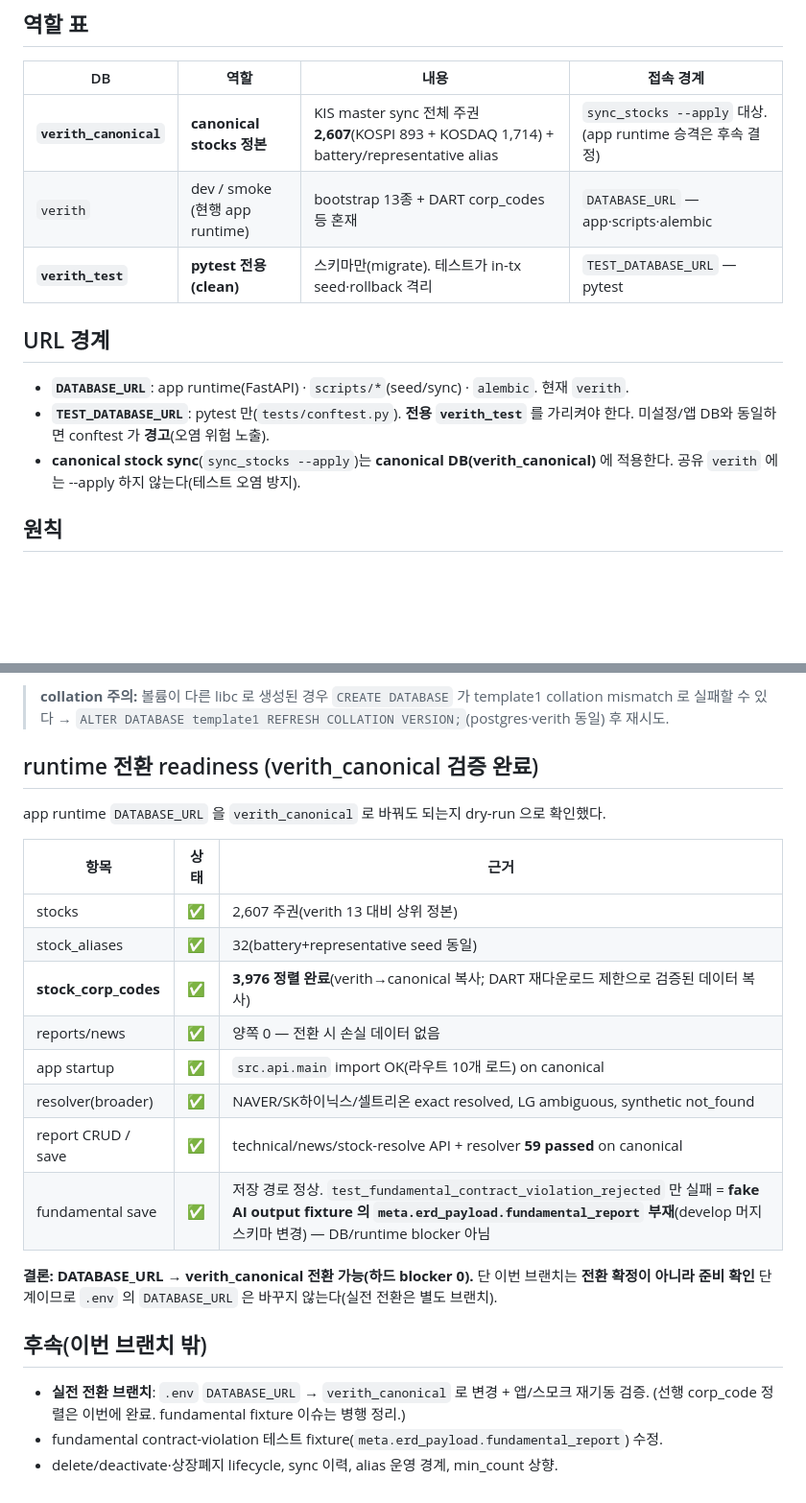
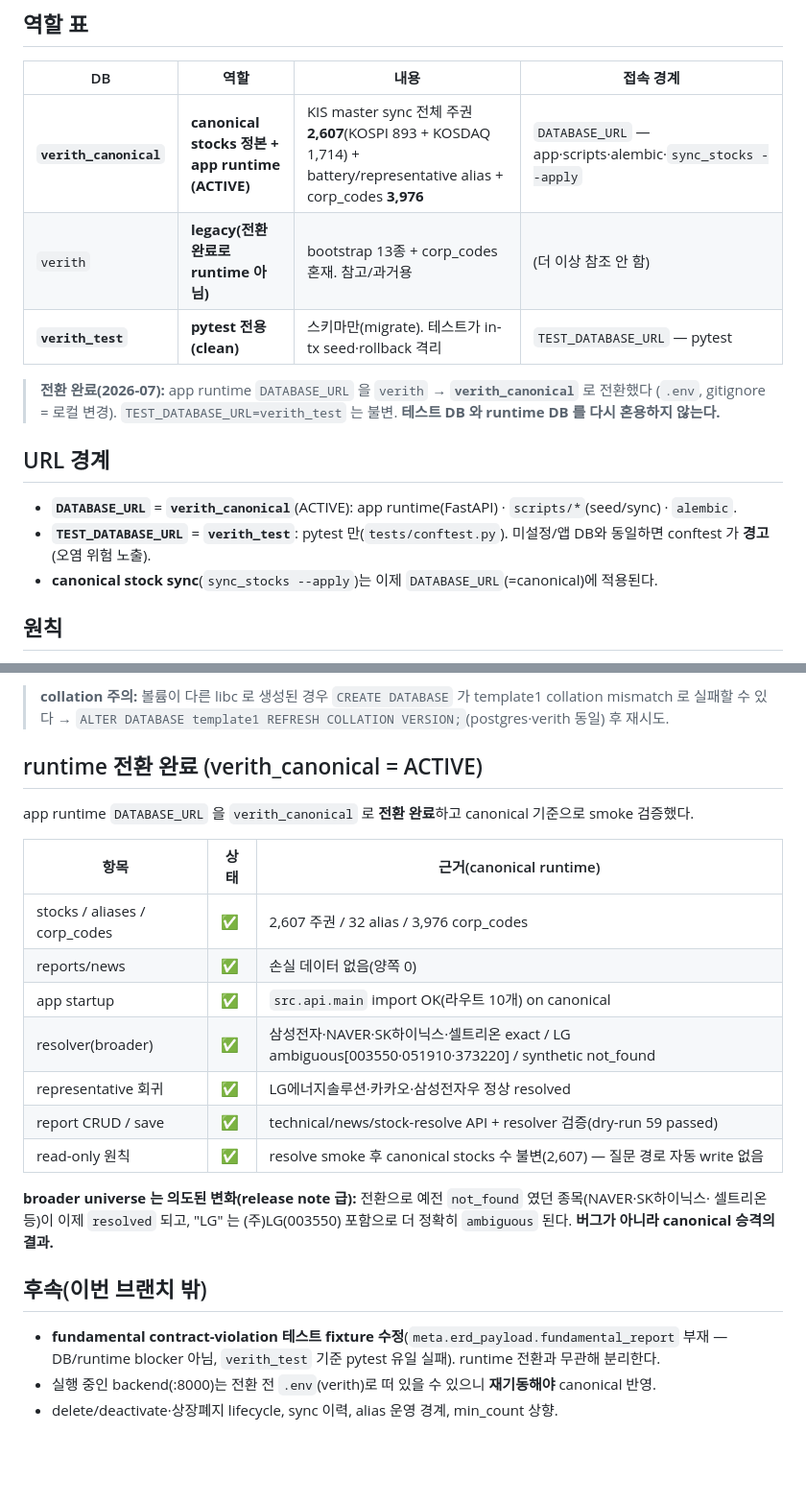
Before and after one commit to MTVS03/verith, a Markdown page: backend/docs/db_boundaries.md, 2 parts joined by grey strips. Shown at 96% size. Rendered like a GitHub page; blank space fills up the shorter version.

Commit message:
docs(backend): switch app runtime to verith_canonical (canonical stocks live)
app runtime DATABASE_URL 을 verith → verith_canonical 로 전환했다(로컬 .env,
gitignore). TEST_DATABASE_URL=verith_test 는 불변 — runtime/test DB 를 혼용하지 않는다.

- db_boundaries.md 정본 갱신: verith_canonical = canonical stocks + app runtime(ACTIVE,
  2,607 주권 + 3,976 corp_codes), verith = legacy(runtime 아님), verith_test = pytest 전용.
  broader universe(NAVER/SK하이닉스/셀트리온 resolved, LG ambiguous 확장)는 canonical
  승격의 **의도된 변화**(release note급)임을 명시.
- runtime smoke(canonical): app startup OK, resolve broader+representative+synthetic 전부
  정상, read-only 유지(stocks 수 불변). pytest(verith_test) 156 passed(격리 유지), ruff clean.

코드 변경 없음(환경/문서 경계 정리). fundamental fixture 실패 1건은 runtime blocker 아님(별도).
실행 중 backend 는 재기동해야 canonical 반영.

```diff
--- a/backend/docs/db_boundaries.md
+++ b/backend/docs/db_boundaries.md
@@ -9,16 +9,19 @@
 ## 역할 표
 | DB | 역할 | 내용 | 접속 경계 |
 |---|---|---|---|
-| **`verith_canonical`** | **canonical stocks 정본** | KIS master sync 전체 주권 **2,607**(KOSPI 893 + KOSDAQ 1,714) + battery/representative alias | `sync_stocks --apply` 대상. (app runtime 승격은 후속 결정) |
-| `verith` | dev / smoke (현행 app runtime) | bootstrap 13종 + DART corp_codes 등 혼재 | `DATABASE_URL` — app·scripts·alembic |
+| **`verith_canonical`** | **canonical stocks 정본 + app runtime (ACTIVE)** | KIS master sync 전체 주권 **2,607**(KOSPI 893 + KOSDAQ 1,714) + battery/representative alias + corp_codes **3,976** | `DATABASE_URL` — app·scripts·alembic·`sync_stocks --apply` |
+| `verith` | **legacy(전환 완료로 runtime 아님)** | bootstrap 13종 + corp_codes 혼재. 참고/과거용 | (더 이상 참조 안 함) |
 | **`verith_test`** | **pytest 전용(clean)** | 스키마만(migrate). 테스트가 in-tx seed·rollback 격리 | `TEST_DATABASE_URL` — pytest |
 
+> **전환 완료(2026-07):** app runtime `DATABASE_URL` 을 `verith` → **`verith_canonical`** 로 전환했다
+> (`.env`, gitignore = 로컬 변경). `TEST_DATABASE_URL=verith_test` 는 불변. **테스트 DB 와 runtime DB 를
+> 다시 혼용하지 않는다.**
+
 ## URL 경계
-- **`DATABASE_URL`**: app runtime(FastAPI) · `scripts/*`(seed/sync) · `alembic`. 현재 `verith`.
-- **`TEST_DATABASE_URL`**: pytest 만(`tests/conftest.py`). **전용 `verith_test`** 를 가리켜야 한다.
-  미설정/앱 DB와 동일하면 conftest 가 **경고**(오염 위험 노출).
-- **canonical stock sync**(`sync_stocks --apply`)는 **canonical DB(verith_canonical)** 에 적용한다.
-  공유 `verith` 에는 --apply 하지 않는다(테스트 오염 방지).
+- **`DATABASE_URL`** = **`verith_canonical`**(ACTIVE): app runtime(FastAPI) · `scripts/*`(seed/sync) · `alembic`.
+- **`TEST_DATABASE_URL`** = **`verith_test`**: pytest 만(`tests/conftest.py`). 미설정/앱 DB와 동일하면
+  conftest 가 **경고**(오염 위험 노출).
+- **canonical stock sync**(`sync_stocks --apply`)는 이제 `DATABASE_URL`(=canonical)에 적용된다.
 
 ## 원칙
 - **canonical source = KIS master sync DB(verith_canonical)**. `seed_stocks`(battery 10)·
@@ -50,25 +53,25 @@ DATABASE_URL=…/verith_canonical uv run python -m scripts.sync_stocks --apply
 > **collation 주의:** 볼륨이 다른 libc 로 생성된 경우 `CREATE DATABASE` 가 template1 collation mismatch 로
 > 실패할 수 있다 → `ALTER DATABASE template1 REFRESH COLLATION VERSION;`(postgres·verith 동일) 후 재시도.
 
-## runtime 전환 readiness (verith_canonical 검증 완료)
-app runtime `DATABASE_URL` 을 `verith_canonical` 로 바꿔도 되는지 dry-run 으로 확인했다.
+## runtime 전환 완료 (verith_canonical = ACTIVE)
+app runtime `DATABASE_URL` 을 `verith_canonical` 로 **전환 완료**하고 canonical 기준으로 smoke 검증했다.
 
-| 항목 | 상태 | 근거 |
+| 항목 | 상태 | 근거(canonical runtime) |
 |---|---|---|
-| stocks | ✅ | 2,607 주권(verith 13 대비 상위 정본) |
-| stock_aliases | ✅ | 32(battery+representative seed 동일) |
-| **stock_corp_codes** | ✅ | **3,976 정렬 완료**(verith→canonical 복사; DART 재다운로드 제한으로 검증된 데이터 복사) |
-| reports/news | ✅ | 양쪽 0 — 전환 시 손실 데이터 없음 |
-| app startup | ✅ | `src.api.main` import OK(라우트 10개 로드) on canonical |
-| resolver(broader) | ✅ | NAVER/SK하이닉스/셀트리온 exact resolved, LG ambiguous, synthetic not_found |
-| report CRUD / save | ✅ | technical/news/stock-resolve API + resolver **59 passed** on canonical |
-| fundamental save | ✅ | 저장 경로 정상. `test_fundamental_contract_violation_rejected` 만 실패 = **fake AI output fixture 의 `meta.erd_payload.fundamental_report` 부재**(develop 머지 스키마 변경) — DB/runtime blocker 아님 |
+| stocks / aliases / corp_codes | ✅ | 2,607 주권 / 32 alias / 3,976 corp_codes |
+| reports/news | ✅ | 손실 데이터 없음(양쪽 0) |
+| app startup | ✅ | `src.api.main` import OK(라우트 10개) on canonical |
+| resolver(broader) | ✅ | 삼성전자·NAVER·SK하이닉스·셀트리온 exact / LG ambiguous[003550·051910·373220] / synthetic not_found |
+| representative 회귀 | ✅ | LG에너지솔루션·카카오·삼성전자우 정상 resolved |
+| report CRUD / save | ✅ | technical/news/stock-resolve API + resolver 검증(dry-run 59 passed) |
+| read-only 원칙 | ✅ | resolve smoke 후 canonical stocks 수 불변(2,607) — 질문 경로 자동 write 없음 |
 
-**결론: DATABASE_URL → verith_canonical 전환 가능(하드 blocker 0).** 단 이번 브랜치는 **전환 확정이
-아니라 준비 확인** 단계이므로 `.env` 의 `DATABASE_URL` 은 바꾸지 않는다(실전 전환은 별도 브랜치).
+**broader universe 는 의도된 변화(release note 급):** 전환으로 예전 `not_found` 였던 종목(NAVER·SK하이닉스·
+셀트리온 등)이 이제 `resolved` 되고, "LG" 는 (주)LG(003550) 포함으로 더 정확히 `ambiguous` 된다. **버그가
+아니라 canonical 승격의 결과.**
 
 ## 후속(이번 브랜치 밖)
-- **실전 전환 브랜치**: `.env` `DATABASE_URL` → `verith_canonical` 로 변경 + 앱/스모크 재기동 검증.
-  (선행 corp_code 정렬은 이번에 완료. fundamental fixture 이슈는 병행 정리.)
-- fundamental contract-violation 테스트 fixture(`meta.erd_payload.fundamental_report`) 수정.
+- **fundamental contract-violation 테스트 fixture 수정**(`meta.erd_payload.fundamental_report` 부재 —
+  DB/runtime blocker 아님, `verith_test` 기준 pytest 유일 실패). runtime 전환과 무관해 분리한다.
+- 실행 중인 backend(:8000)는 전환 전 `.env`(verith)로 떠 있을 수 있으니 **재기동해야** canonical 반영.
 - delete/deactivate·상장폐지 lifecycle, sync 이력, alias 운영 경계, min_count 상향.
```
